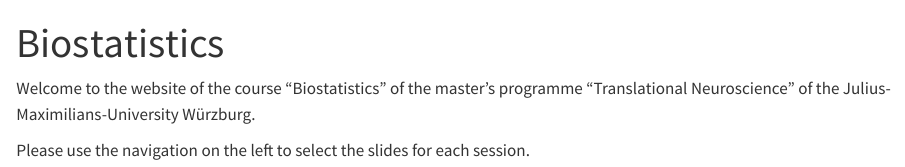
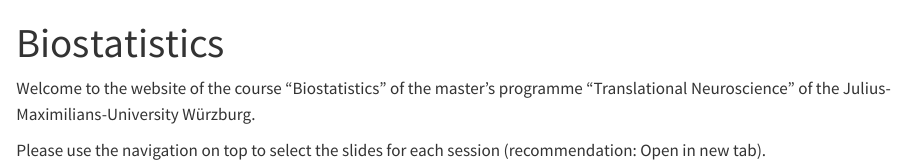
Before and after one commit to spressi/biostats, a Quarto document (index.qmd): the page in a window 1100 px wide, from its top. Rendered offline with R 4.5, knitr and Pandoc in place of Quarto, with nearby package versions.

Commit message:
navigation bar reference

```diff
--- a/index.qmd
+++ b/index.qmd
@@ -4,4 +4,4 @@
 
 Welcome to the website of the course "Biostatistics" of the master's programme "Translational Neuroscience" of the Julius-Maximilians-University Würzburg.
 
-Please use the navigation on the left to select the slides for each session.
+Please use the navigation on top to select the slides for each session (recommendation: Open in new tab).
```
Also changed, not shown: docs/search.json, 1 other file.
